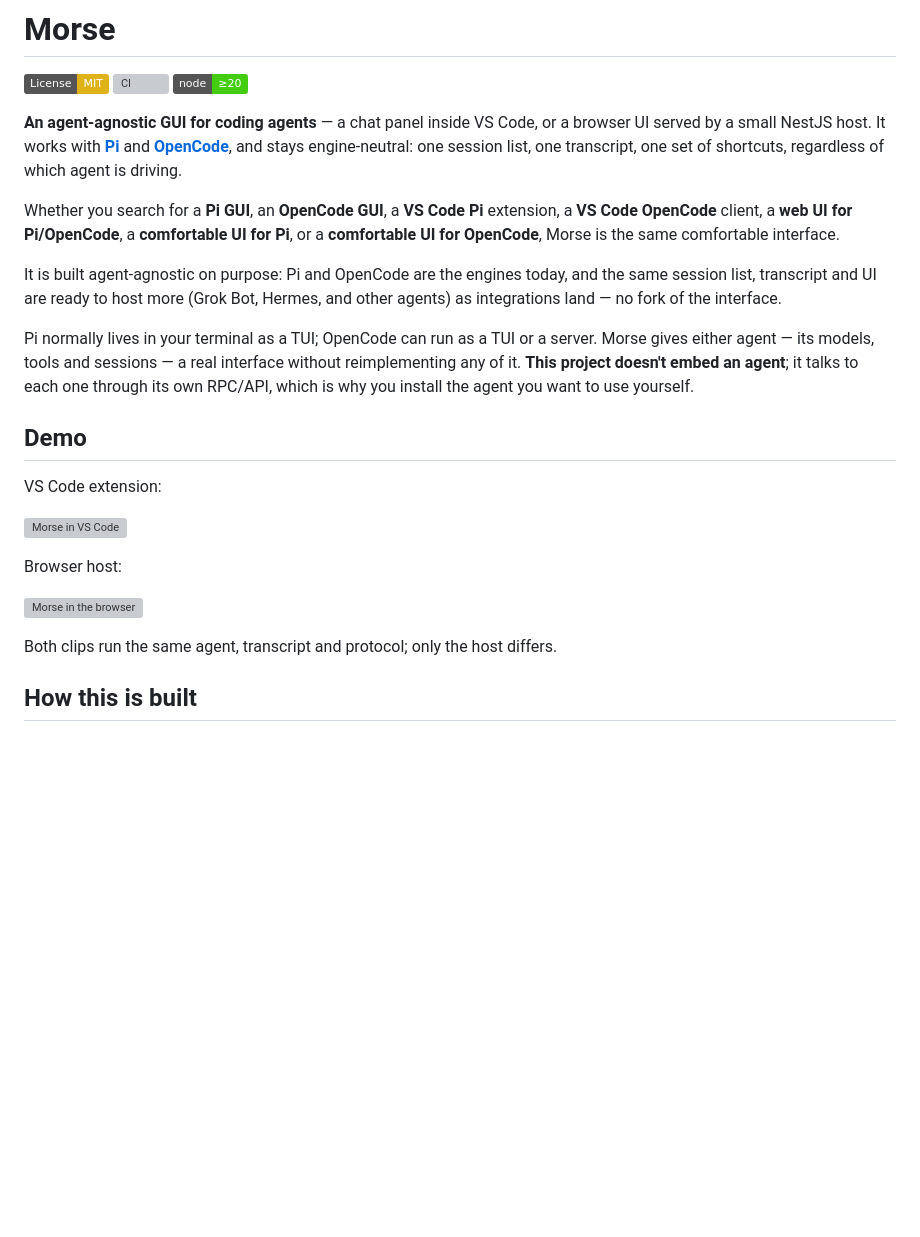
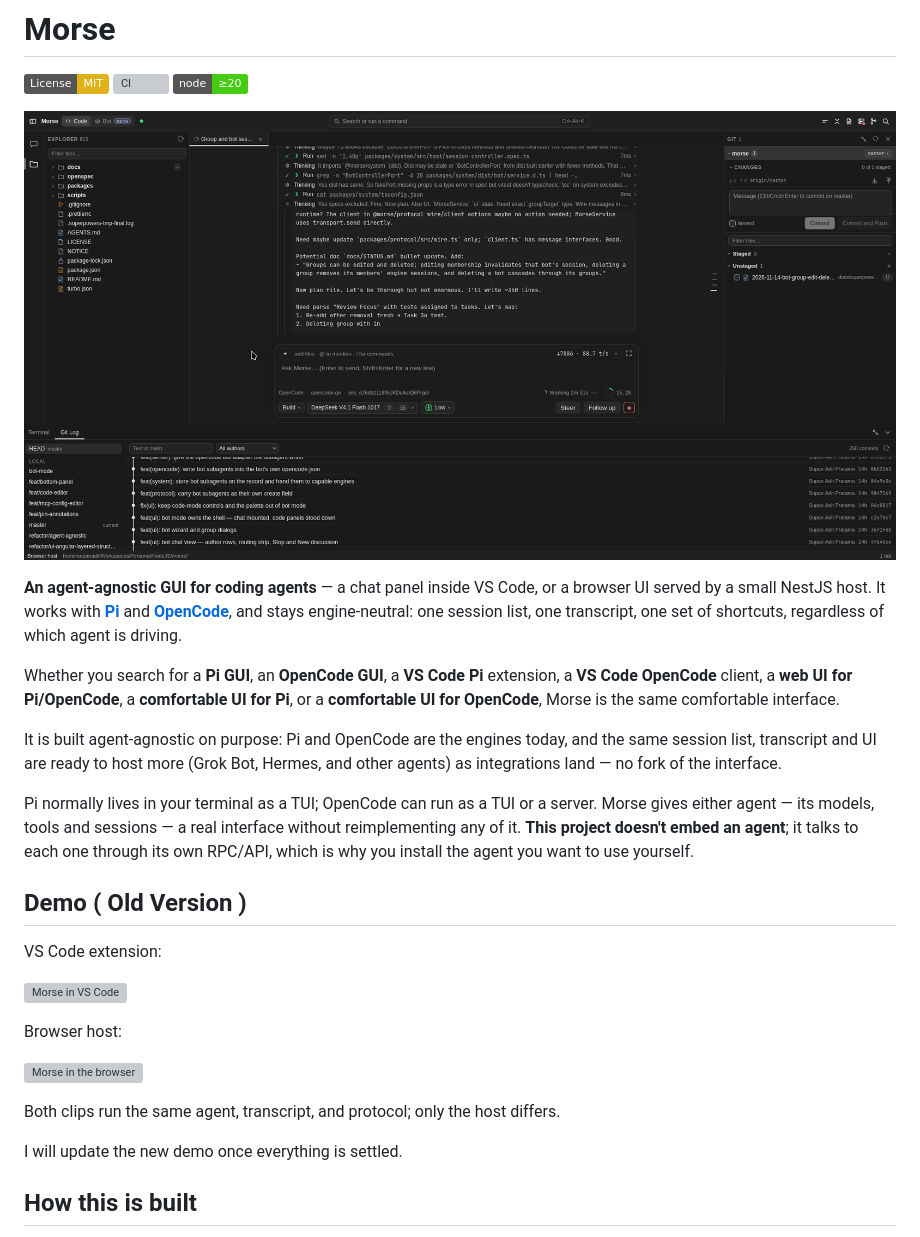
Before and after one commit to supanadit/morse, a Markdown page: README.md, the part around the change. GitHub-like rendering; pictures changed too: docs/assets/redesign-v1.png (added); badges without logos; blank space fills up the shorter version; grey boxes are pictures that could not be loaded.

Commit message:
chore: README.md

```diff
--- a/README.md
+++ b/README.md
@@ -3,6 +3,8 @@
 [![License: MIT](https://img.shields.io/badge/License-MIT-yellow.svg)](LICENSE)
 [![CI](https://github.com/supanadit/morse/actions/workflows/ci.yml/badge.svg)](https://github.com/supanadit/morse/actions/workflows/ci.yml)
 [![Node.js](https://img.shields.io/badge/node-%E2%89%A520-brightgreen)](package.json)
+
+![Morse in VS Code](docs/assets/redesign-v1.png)
 
 **An agent-agnostic GUI for coding agents** — a chat panel inside VS Code, or a browser UI served by a small
 NestJS host. It works with **[Pi](https://github.com/earendil-works/pi)** and **[OpenCode](https://github.com/sst/opencode)**, and stays engine-neutral: one session list, one transcript, one set of shortcuts, regardless of which agent is driving.
@@ -19,7 +21,7 @@ its models, tools and sessions — a real interface without reimplementing any o
 an agent**; it talks to each one through its own RPC/API, which is why you install the agent you want to use
 yourself.
 
-## Demo
+## Demo ( Old Version )
 
 VS Code extension:
 
@@ -29,7 +31,9 @@ Browser host:
 
 ![Morse in the browser](docs/assets/demo-web.gif)
 
-Both clips run the same agent, transcript and protocol; only the host differs.
+Both clips run the same agent, transcript, and protocol; only the host differs.
+
+I will update the new demo once everything is settled.
 
 ## How this is built
 
```
